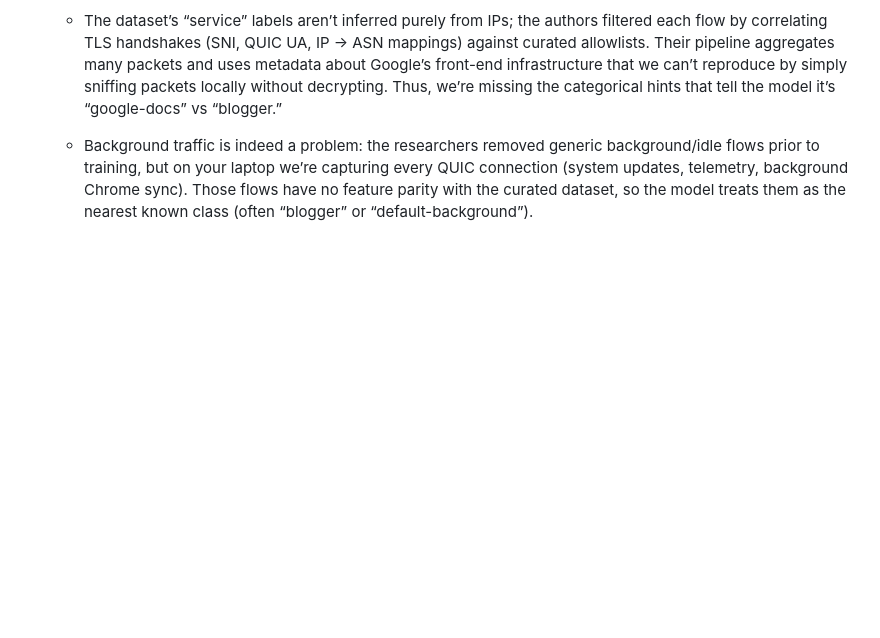
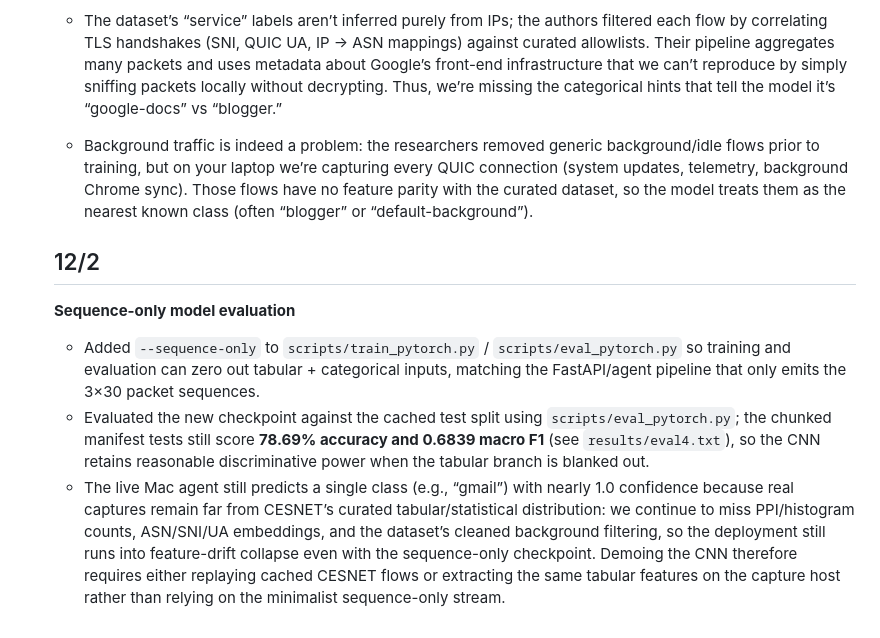
Before and after one commit to mehulbasu/quic-classifier, a Markdown page: docs/updates.md, the part around the change. Drawn GitHub-style; blank space fills up the shorter version.

```diff
--- a/docs/updates.md
+++ b/docs/updates.md
@@ -78,3 +78,9 @@ The 75.84% accuracy on a massively imbalanced 105-class problem demonstrates tha
     - The dataset’s “service” labels aren’t inferred purely from IPs; the authors filtered each flow by correlating TLS handshakes (SNI, QUIC UA, IP → ASN mappings) against curated allowlists. Their pipeline aggregates many packets and uses metadata about Google’s front-end infrastructure that we can’t reproduce by simply sniffing packets locally without decrypting. Thus, we’re missing the categorical hints that tell the model it’s “google-docs” vs “blogger.”
 
     - Background traffic is indeed a problem: the researchers removed generic background/idle flows prior to training, but on your laptop we’re capturing every QUIC connection (system updates, telemetry, background Chrome sync). Those flows have no feature parity with the curated dataset, so the model treats them as the nearest known class (often “blogger” or “default-background”).
+
+    ## 12/2
+    **Sequence-only model evaluation**
+    - Added `--sequence-only` to `scripts/train_pytorch.py` / `scripts/eval_pytorch.py` so training and evaluation can zero out tabular + categorical inputs, matching the FastAPI/agent pipeline that only emits the 3×30 packet sequences.
+    - Evaluated the new checkpoint against the cached test split using `scripts/eval_pytorch.py`; the chunked manifest tests still score **78.69% accuracy and 0.6839 macro F1** (see `results/eval4.txt`), so the CNN retains reasonable discriminative power when the tabular branch is blanked out.
+    - The live Mac agent still predicts a single class (e.g., “gmail”) with nearly 1.0 confidence because real captures remain far from CESNET’s curated tabular/statistical distribution: we continue to miss PPI/histogram counts, ASN/SNI/UA embeddings, and the dataset’s cleaned background filtering, so the deployment still runs into feature-drift collapse even with the sequence-only checkpoint. Demoing the CNN therefore requires either replaying cached CESNET flows or extracting the same tabular features on the capture host rather than relying on the minimalist sequence-only stream.
```
Also changed, not shown: docs/prompts.md (+44 -0 lines).
